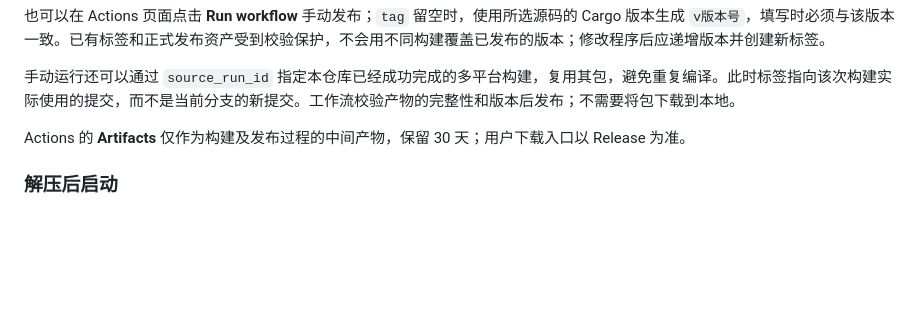
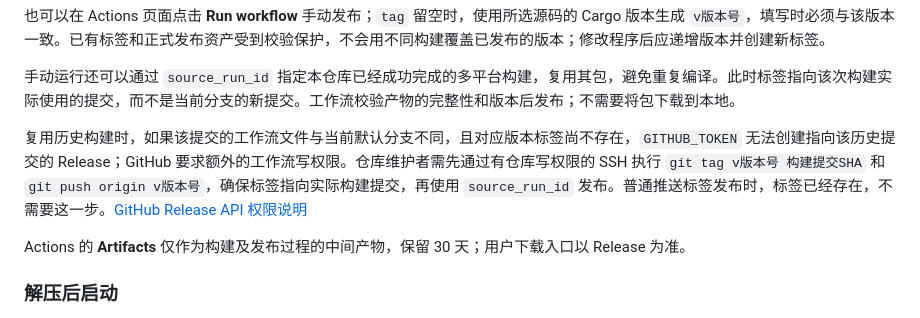
Before and after one commit to cmsmll/my-frp, a Markdown page: README.md, the part around the change. Rendered like a GitHub page; blank space fills up the shorter version.

Commit message:
docs: explain release downloads and historical build reuse

```diff
--- a/README.md
+++ b/README.md
@@ -133,6 +133,8 @@ git push origin v0.1.1
 也可以在 Actions 页面点击 **Run workflow** 手动发布；`tag` 留空时，使用所选源码的 Cargo 版本生成 `v版本号`，填写时必须与该版本一致。已有标签和正式发布资产受到校验保护，不会用不同构建覆盖已发布的版本；修改程序后应递增版本并创建新标签。
 
 手动运行还可以通过 `source_run_id` 指定本仓库已经成功完成的多平台构建，复用其包，避免重复编译。此时标签指向该次构建实际使用的提交，而不是当前分支的新提交。工作流校验产物的完整性和版本后发布；不需要将包下载到本地。
+
+复用历史构建时，如果该提交的工作流文件与当前默认分支不同，且对应版本标签尚不存在，`GITHUB_TOKEN` 无法创建指向该历史提交的 Release；GitHub 要求额外的工作流写权限。仓库维护者需先通过有仓库写权限的 SSH 执行 `git tag v版本号 构建提交SHA` 和 `git push origin v版本号`，确保标签指向实际构建提交，再使用 `source_run_id` 发布。普通推送标签发布时，标签已经存在，不需要这一步。[GitHub Release API 权限说明](https://docs.github.com/en/rest/releases/releases#create-a-release)
 
 Actions 的 **Artifacts** 仅作为构建及发布过程的中间产物，保留 30 天；用户下载入口以 Release 为准。
 
```
